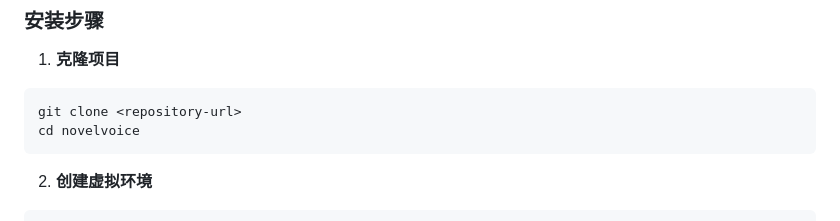
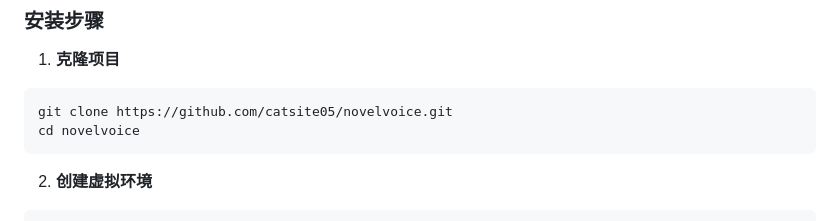
Before and after one commit to catsite05/novelvoice, a Markdown page: README.md, the part around the change. Rendered like a GitHub page.

Commit message:
2026-01-01 完善README文件

````diff
--- a/README.md
+++ b/README.md
@@ -77,7 +77,7 @@ app/
 
 1. **克隆项目**
 ```bash
-git clone <repository-url>
+git clone https://github.com/catsite05/novelvoice.git
 cd novelvoice
 ```
 
````
